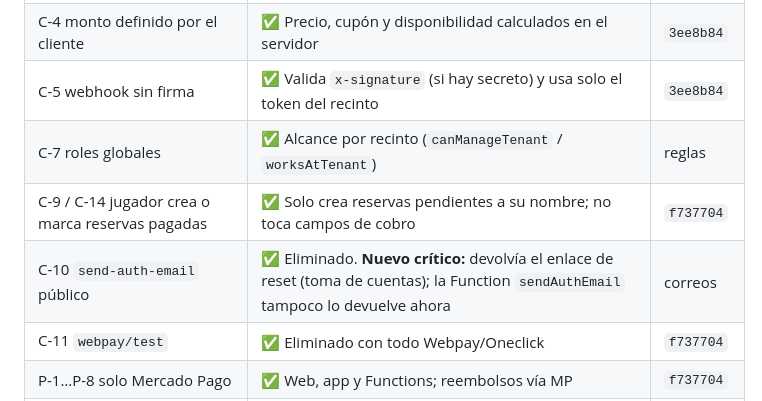
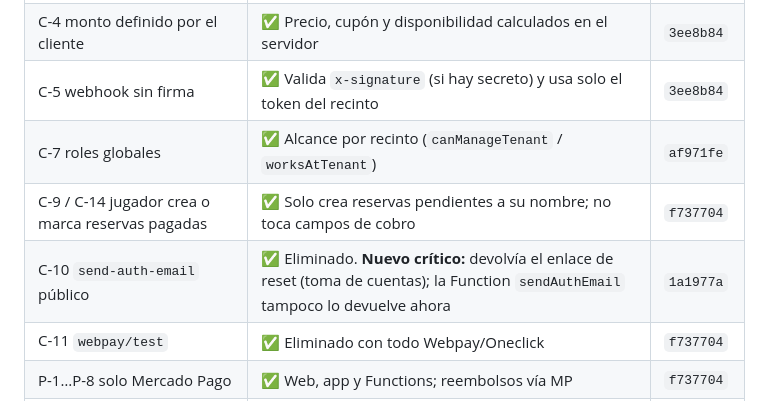
Before and after one commit to pieronag/MVP-Sports-Suite, a Markdown page: AUDITORIA_SISTEMA_2026-10.md, the part around the change. GitHub-like rendering.

Commit message:
Auditoría: referencias de commits
Co-Authored-By: Claude Opus 5.5 <noreply@anthropic.com>

```diff
--- a/AUDITORIA_SISTEMA_2026-10.md
+++ b/AUDITORIA_SISTEMA_2026-10.md
@@ -99,9 +99,9 @@ Verificado en localhost: manifest e íconos responden 200, el header del SW est
 | C-3 commit confiaba en `status` de la URL | ✅ Siempre verifica contra la API de MP | `3ee8b84` |
 | C-4 monto definido por el cliente | ✅ Precio, cupón y disponibilidad calculados en el servidor | `3ee8b84` |
 | C-5 webhook sin firma | ✅ Valida `x-signature` (si hay secreto) y usa solo el token del recinto | `3ee8b84` |
-| C-7 roles globales | ✅ Alcance por recinto (`canManageTenant` / `worksAtTenant`) | reglas |
+| C-7 roles globales | ✅ Alcance por recinto (`canManageTenant` / `worksAtTenant`) | `af971fe` |
 | C-9 / C-14 jugador crea o marca reservas pagadas | ✅ Solo crea reservas pendientes a su nombre; no toca campos de cobro | `f737704` |
-| C-10 `send-auth-email` público | ✅ Eliminado. **Nuevo crítico:** devolvía el enlace de reset (toma de cuentas); la Function `sendAuthEmail` tampoco lo devuelve ahora | correos |
+| C-10 `send-auth-email` público | ✅ Eliminado. **Nuevo crítico:** devolvía el enlace de reset (toma de cuentas); la Function `sendAuthEmail` tampoco lo devuelve ahora | `1a1977a` |
 | C-11 `webpay/test` | ✅ Eliminado con todo Webpay/Oneclick | `f737704` |
 | P-1…P-8 solo Mercado Pago | ✅ Web, app y Functions; reembolsos vía MP | `f737704` |
 | Rendimiento | ✅ Imágenes a Storage, conteos agregados, carga diferida de jsPDF/html-to-image, sin splash fijo | `ca7d2d8` |
```
